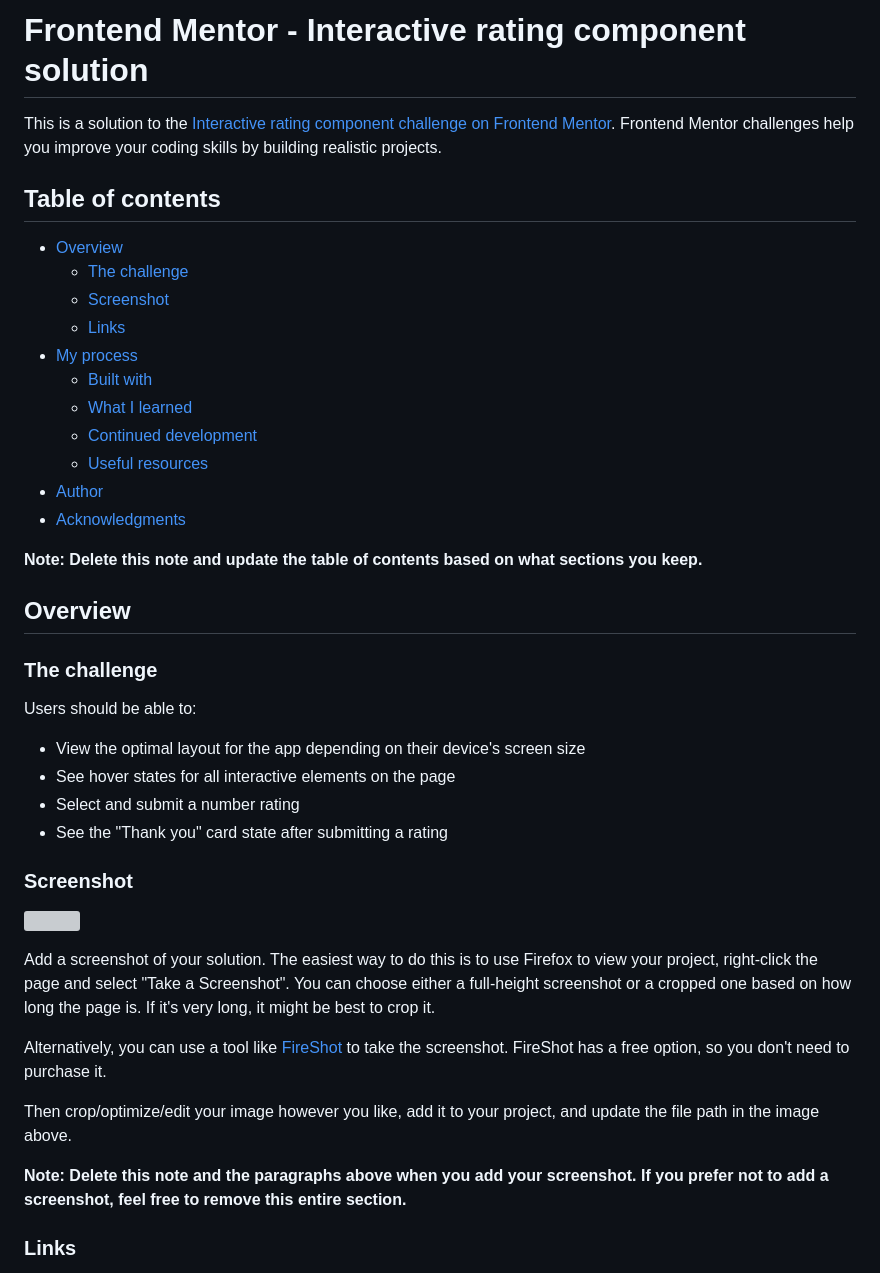
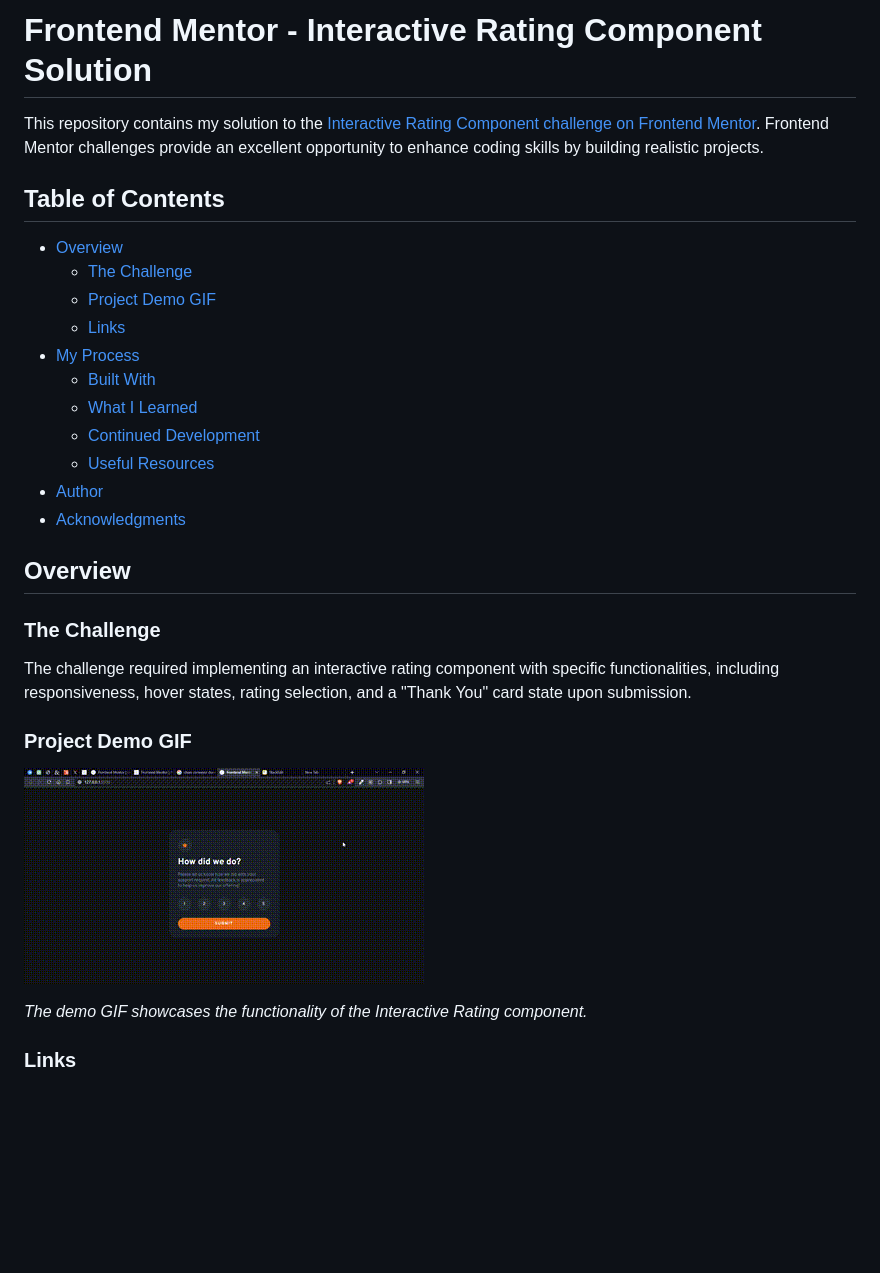
Before and after one commit to Finney06/interactive-rating-component-main, a Markdown page: README-template.md, the part around one of its changes. Rendered like a GitHub page; pictures changed too: images/video.gif (added); blank space fills up the shorter version; grey boxes are pictures that could not be loaded.

Commit message:
Readme completed

```diff
--- a/README-template.md
+++ b/README-template.md
@@ -1,45 +1,32 @@
-# Frontend Mentor - Interactive rating component solution
+# Frontend Mentor - Interactive Rating Component Solution
 
-This is a solution to the [Interactive rating component challenge on Frontend Mentor](https://www.frontendmentor.io/challenges/interactive-rating-component-koxpeBUmI). Frontend Mentor challenges help you improve your coding skills by building realistic projects.
+This repository contains my solution to the [Interactive Rating Component challenge on Frontend Mentor](https://www.frontendmentor.io/challenges/interactive-rating-component-koxpeBUmI). Frontend Mentor challenges provide an excellent opportunity to enhance coding skills by building realistic projects.
 
-## Table of contents
+## Table of Contents
 
 - [Overview](#overview)
-  - [The challenge](#the-challenge)
-  - [Screenshot](#screenshot)
+  - [The Challenge](#the-challenge)
+  - [Project Demo GIF](#project-demo-gif)
   - [Links](#links)
-- [My process](#my-process)
-  - [Built with](#built-with)
-  - [What I learned](#what-i-learned)
-  - [Continued development](#continued-development)
-  - [Useful resources](#useful-resources)
+- [My Process](#my-process)
+  - [Built With](#built-with)
+  - [What I Learned](#what-i-learned)
+  - [Continued Development](#continued-development)
+  - [Useful Resources](#useful-resources)
 - [Author](#author)
 - [Acknowledgments](#acknowledgments)
 
-**Note: Delete this note and update the table of contents based on what sections you keep.**
-
 ## Overview
 
-### The challenge
+### The Challenge
 
-Users should be able to:
+The challenge required implementing an interactive rating component with specific functionalities, including responsiveness, hover states, rating selection, and a "Thank You" card state upon submission.
 
-- View the optimal layout for the app depending on their device's screen size
-- See hover states for all interactive elements on the page
-- Select and submit a number rating
-- See the "Thank you" card state after submitting a rating
+### Project Demo GIF
 
-### Screenshot
+![Project Demo GIF](images/video.gif)
 
-![](./screenshot.jpg)
-
-Add a screenshot of your solution. The easiest way to do this is to use Firefox to view your project, right-click the page and select "Take a Screenshot". You can choose either a full-height screenshot or a cropped one based on how long the page is. If it's very long, it might be best to crop it.
-
-Alternatively, you can use a tool like [FireShot](https://getfireshot.com/) to take the screenshot. FireShot has a free option, so you don't need to purchase it.
-
-Then crop/optimize/edit your image however you like, add it to your project, and update the file path in the image above.
-
-**Note: Delete this note and the paragraphs above when you add your screenshot. If you prefer not to add a screenshot, feel free to remove this entire section.**
+*The demo GIF showcases the functionality of the Interactive Rating component.*
 
 ### Links
 
```
Also changed, not shown: other parts of README-template.md (+15 -48 lines), 5 other files.
